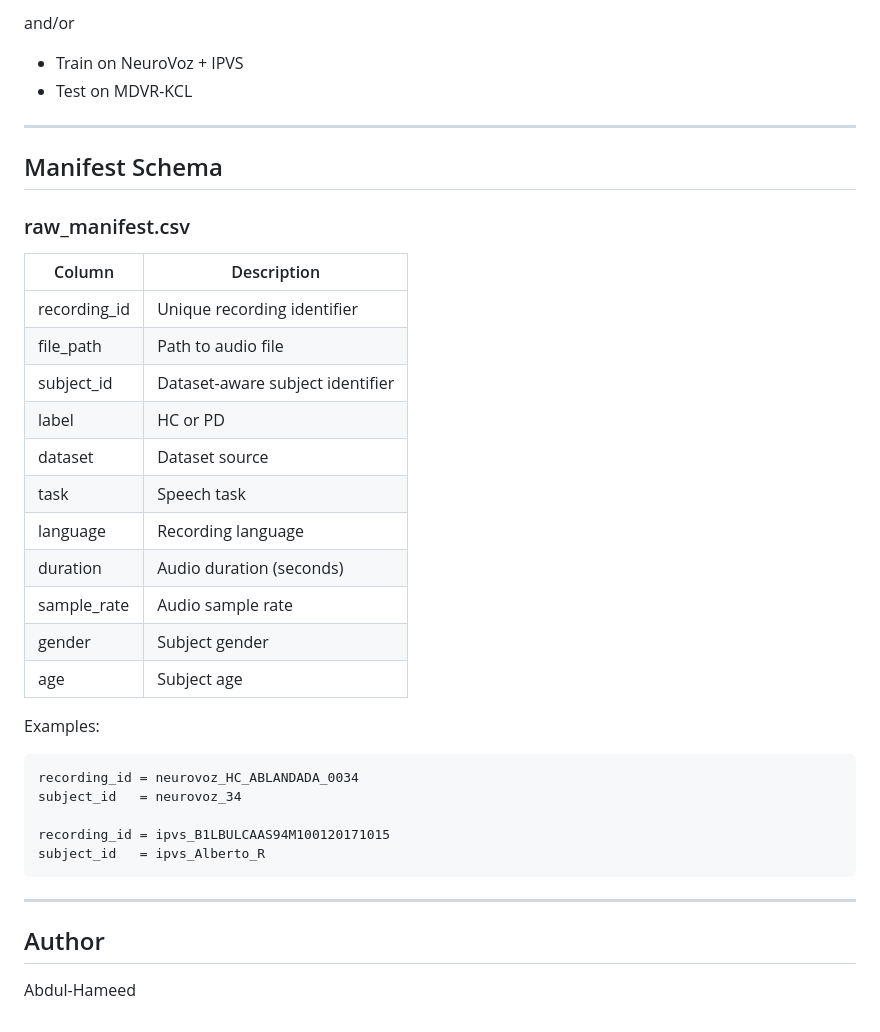
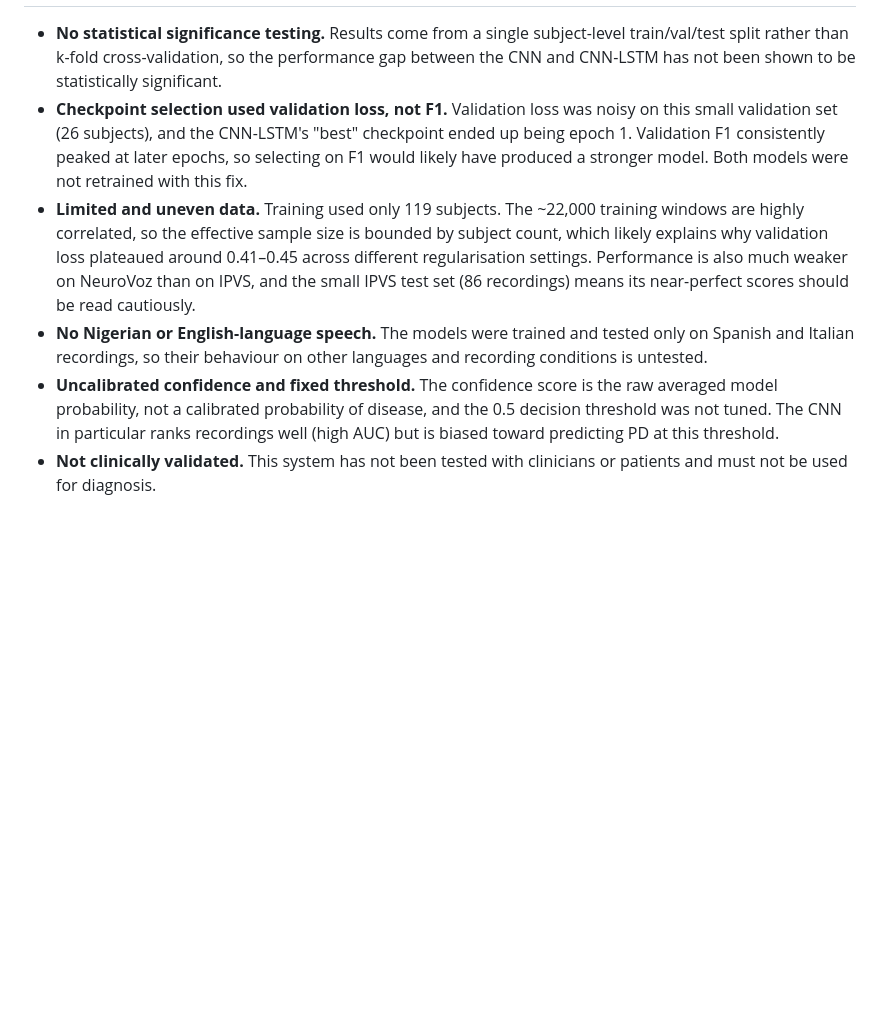
Before and after one commit to Zubair-Abdul-Hameed/parkinson-detection-cnn-lstm, a Markdown page: README.md, the part around one of its changes. Drawn GitHub-style; blank space fills up the shorter version.

````diff
--- a/README.md
+++ b/README.md
@@ -207,40 +28,6 @@ Cross-dataset generalization:
-and/or
-
-* Train on NeuroVoz + IPVS
-* Test on MDVR-KCL
-
----
-
-## Manifest Schema
-
-### raw_manifest.csv
-
-| Column       | Description                      |
-| ------------ | -------------------------------- |
-| recording_id | Unique recording identifier      |
-| file_path    | Path to audio file               |
-| subject_id   | Dataset-aware subject identifier |
-| label        | HC or PD                         |
-| dataset      | Dataset source                   |
-| task         | Speech task                      |
-| language     | Recording language               |
-| duration     | Audio duration (seconds)         |
-| sample_rate  | Audio sample rate                |
-| gender       | Subject gender                   |
-| age          | Subject age                      |
-
-Examples:
-
-```text
-recording_id = neurovoz_HC_ABLANDADA_0034
-subject_id   = neurovoz_34
-
-recording_id = ipvs_B1LBULCAAS94M100120171015
-subject_id   = ipvs_Alberto_R
-```
-
----
-
-## Author
-
-Abdul-Hameed
+- **No statistical significance testing.** Results come from a single subject-level train/val/test split rather than k-fold cross-validation, so the performance gap between the CNN and CNN-LSTM has not been shown to be statistically significant.
+- **Checkpoint selection used validation loss, not F1.** Validation loss was noisy on this small validation set (26 subjects), and the CNN-LSTM's "best" checkpoint ended up being epoch 1. Validation F1 consistently peaked at later epochs, so selecting on F1 would likely have produced a stronger model. Both models were not retrained with this fix.
+- **Limited and uneven data.** Training used only 119 subjects. The ~22,000 training windows are highly correlated, so the effective sample size is bounded by subject count, which likely explains why validation loss plateaued around 0.41–0.45 across different regularisation settings. Performance is also much weaker on NeuroVoz than on IPVS, and the small IPVS test set (86 recordings) means its near-perfect scores should be read cautiously.
+- **No Nigerian or English-language speech.** The models were trained and tested only on Spanish and Italian recordings, so their behaviour on other languages and recording conditions is untested.
+- **Uncalibrated confidence and fixed threshold.** The confidence score is the raw averaged model probability, not a calibrated probability of disease, and the 0.5 decision threshold was not tuned. The CNN in particular ranks recordings well (high AUC) but is biased toward predicting PD at this threshold.
+- **Not clinically validated.** This system has not been tested with clinicians or patients and must not be used for diagnosis.
````
Also changed, not shown: other parts of README.md (+13 -192 lines).
